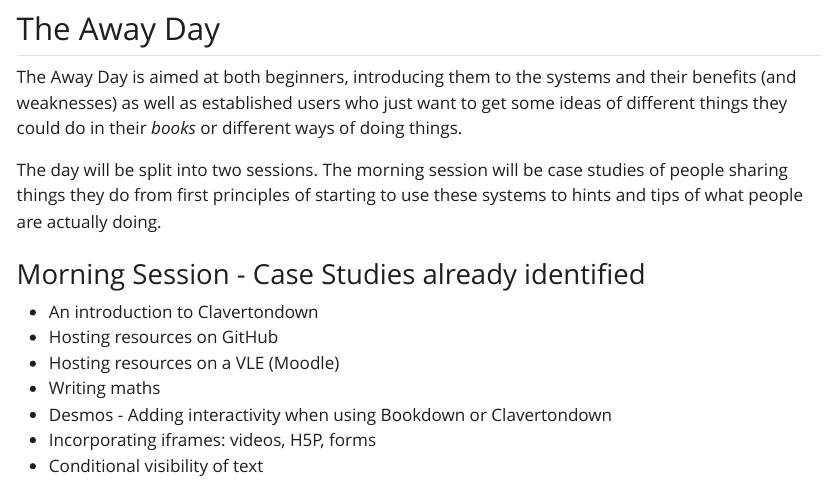
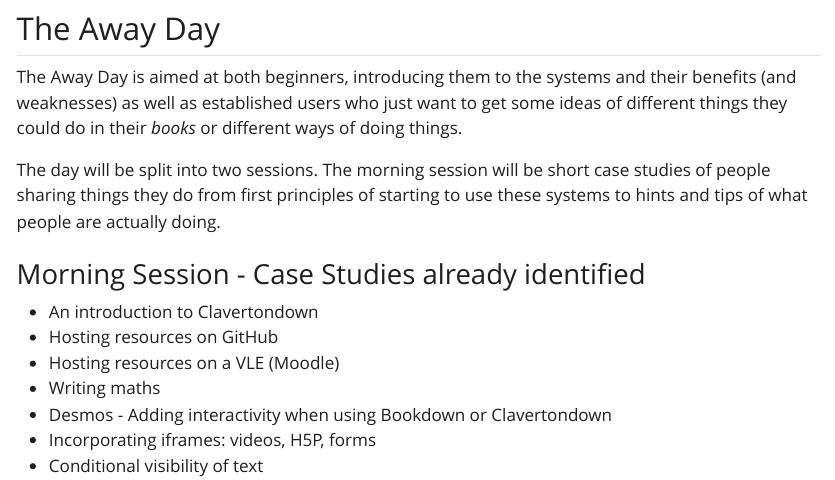
Before and after one commit to chemfd/AwayDay, a Quarto document (AwayDay.qmd): the page in a window 1100 px wide, from 980 px down. The pictures show the output file AwayDay.html that the author committed with the source, opened offline; Quarto's library style sheets are replaced by a plain one without menus.

Commit message:
still tweaking

```diff
--- a/AwayDay.qmd
+++ b/AwayDay.qmd
@@ -41,7 +41,7 @@
 
 The Away Day is aimed at both beginners, introducing them to the systems and their benefits (and weaknesses) as well as established users who just want to get some ideas of different things they could do in their *books* or different ways of doing things.
 
-The day will be split into two sessions. The morning session will be case studies of people sharing things they do from first principles of starting to use these systems to hints and tips of what people are actually doing.
+The day will be split into two sessions. The morning session will be short case studies of people sharing things they do from first principles of starting to use these systems to hints and tips of what people are actually doing.
 
 ### Morning Session - Case Studies already identified
 
```
Also changed, not shown: AwayDay.html, AwayDay.pdf, 2 other files.
